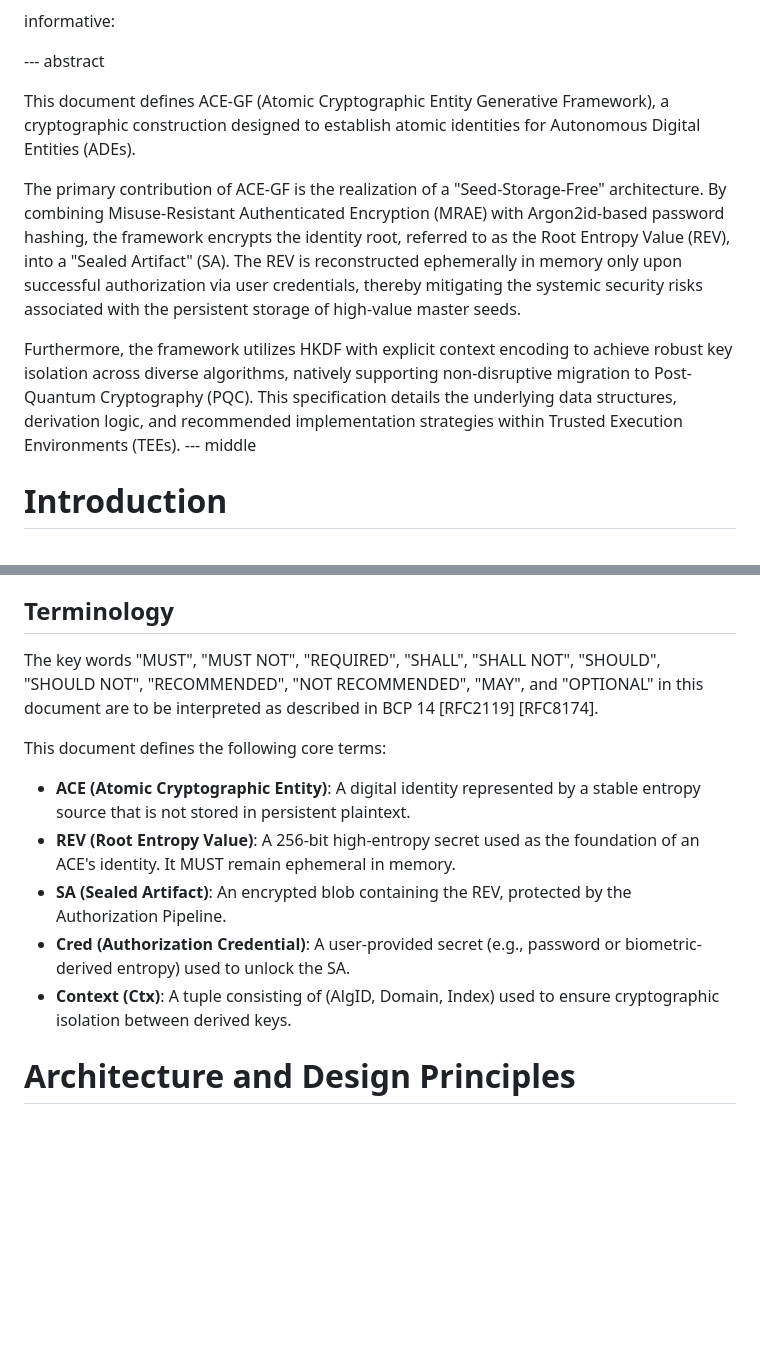
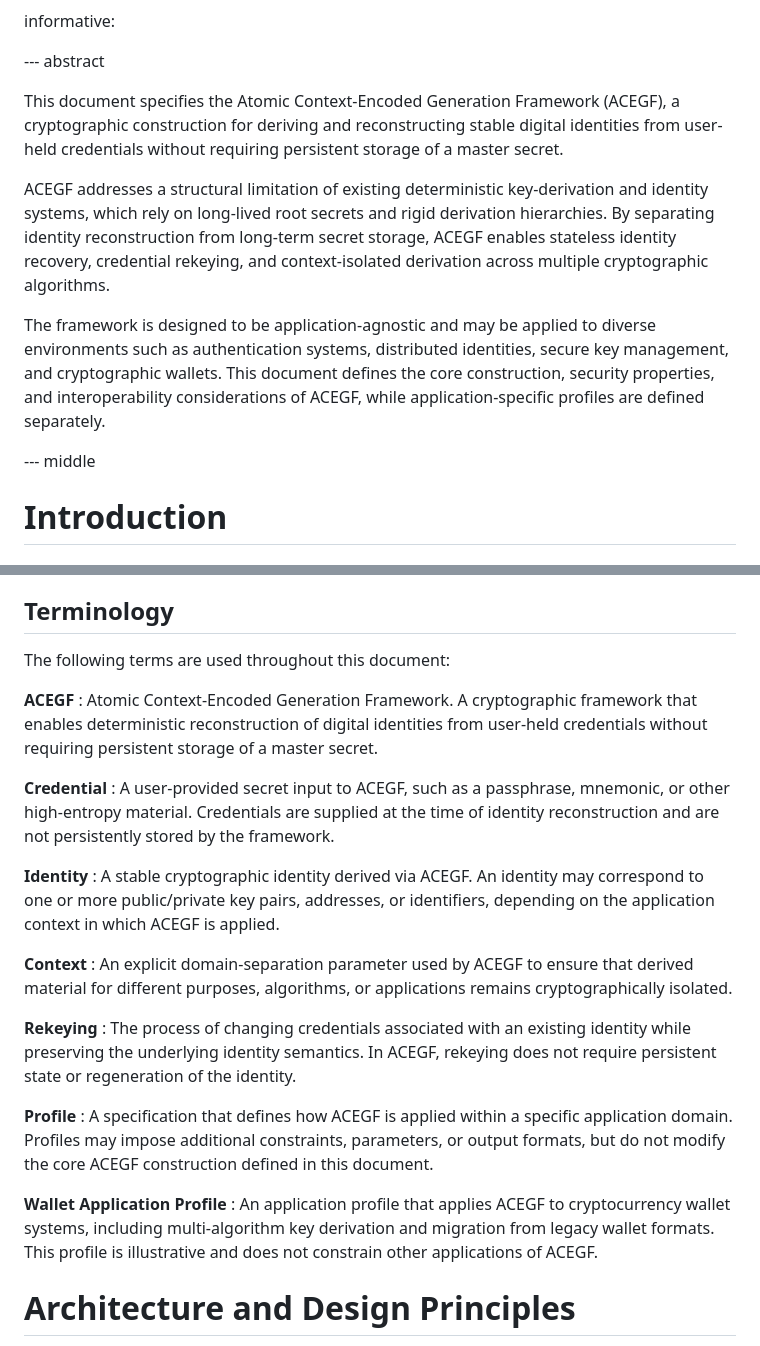
Before and after one commit to hayekw/acegf-ietf-draft, a Markdown page: draft-wang-acegf-protocol.md, 2 parts joined by grey strips. Rendered like a GitHub page; blank space fills up the shorter version.

Commit message:
improve abstract and terminology

```diff
--- a/draft-wang-acegf-protocol.md
+++ b/draft-wang-acegf-protocol.md
@@ -29,24 +29,25 @@ informative:
 
 --- abstract
 
-This document defines ACE-GF (Atomic Cryptographic Entity Generative Framework),
-a cryptographic construction designed to establish atomic identities for
-Autonomous Digital Entities (ADEs).
+This document specifies the Atomic Context-Encoded Generation Framework
+(ACEGF), a cryptographic construction for deriving and reconstructing
+stable digital identities from user-held credentials without requiring
+persistent storage of a master secret.
 
-The primary contribution of ACE-GF is the realization of a "Seed-Storage-Free"
-architecture. By combining Misuse-Resistant Authenticated Encryption (MRAE)
-with Argon2id-based password hashing, the framework encrypts the identity root,
-referred to as the Root Entropy Value (REV), into a "Sealed Artifact" (SA).
-The REV is reconstructed ephemerally in memory only upon successful
-authorization via user credentials, thereby mitigating the systemic security
-risks associated with the persistent storage of high-value master seeds.
+ACEGF addresses a structural limitation of existing deterministic
+key-derivation and identity systems, which rely on long-lived root
+secrets and rigid derivation hierarchies.  By separating identity
+reconstruction from long-term secret storage, ACEGF enables stateless
+identity recovery, credential rekeying, and context-isolated derivation
+across multiple cryptographic algorithms.
 
-Furthermore, the framework utilizes HKDF with explicit context encoding to
-achieve robust key isolation across diverse algorithms, natively supporting
-non-disruptive migration to Post-Quantum Cryptography (PQC). This
-specification details the underlying data structures, derivation logic,
-and recommended implementation strategies within Trusted Execution
-Environments (TEEs).
+The framework is designed to be application-agnostic and may be applied
+to diverse environments such as authentication systems, distributed
+identities, secure key management, and cryptographic wallets.  This
+document defines the core construction, security properties, and
+interoperability considerations of ACEGF, while application-specific
+profiles are defined separately.
+
 --- middle
 
 # Introduction
@@ -82,26 +83,49 @@ across algorithms (e.g., Ed25519, PQC) using explicit
 
 ## Terminology
 
-The key words "MUST", "MUST NOT", "REQUIRED", "SHALL", "SHALL NOT",
-"SHOULD", "SHOULD NOT", "RECOMMENDED", "NOT RECOMMENDED", "MAY",
-and "OPTIONAL" in this document are to be interpreted as
-described in BCP 14 [RFC2119] [RFC8174].
+The following terms are used throughout this document:
 
-This document defines the following core terms:
+**ACEGF**
+: Atomic Context-Encoded Generation Framework. A cryptographic framework
+that enables deterministic reconstruction of digital identities from
+user-held credentials without requiring persistent storage of a master
+secret.
 
-* **ACE (Atomic Cryptographic Entity)**: A digital identity
-represented by a stable entropy source that is
-not stored in persistent plaintext.
-* **REV (Root Entropy Value)**: A 256-bit high-entropy
-secret used as the foundation of an ACE's identity.
-It MUST remain ephemeral in memory.
-* **SA (Sealed Artifact)**: An encrypted blob containing
-the REV, protected by the Authorization Pipeline.
-* **Cred (Authorization Credential)**: A user-provided
-secret (e.g., password or biometric-derived entropy)
-used to unlock the SA.
-* **Context (Ctx)**: A tuple consisting of (AlgID, Domain, Index)
-used to ensure cryptographic isolation between derived keys.
+**Credential**
+: A user-provided secret input to ACEGF, such as a passphrase, mnemonic,
+or other high-entropy material. Credentials are supplied at the time of
+identity reconstruction and are not persistently stored by the
+framework.
+
+**Identity**
+: A stable cryptographic identity derived via ACEGF. An identity may
+correspond to one or more public/private key pairs, addresses, or
+identifiers, depending on the application context in which ACEGF is
+applied.
+
+**Context**
+: An explicit domain-separation parameter used by ACEGF to ensure that
+derived material for different purposes, algorithms, or applications
+remains cryptographically isolated.
+
+**Rekeying**
+: The process of changing credentials associated with an existing
+identity while preserving the underlying identity semantics. In ACEGF,
+rekeying does not require persistent state or regeneration of the
+identity.
+
+**Profile**
+: A specification that defines how ACEGF is applied within a specific
+application domain. Profiles may impose additional constraints,
+parameters, or output formats, but do not modify the core ACEGF
+construction defined in this document.
+
+**Wallet Application Profile**
+: An application profile that applies ACEGF to cryptocurrency wallet
+systems, including multi-algorithm key derivation and migration from
+legacy wallet formats. This profile is illustrative and does not
+constrain other applications of ACEGF.
+
 
 # Architecture and Design Principles
 
```
